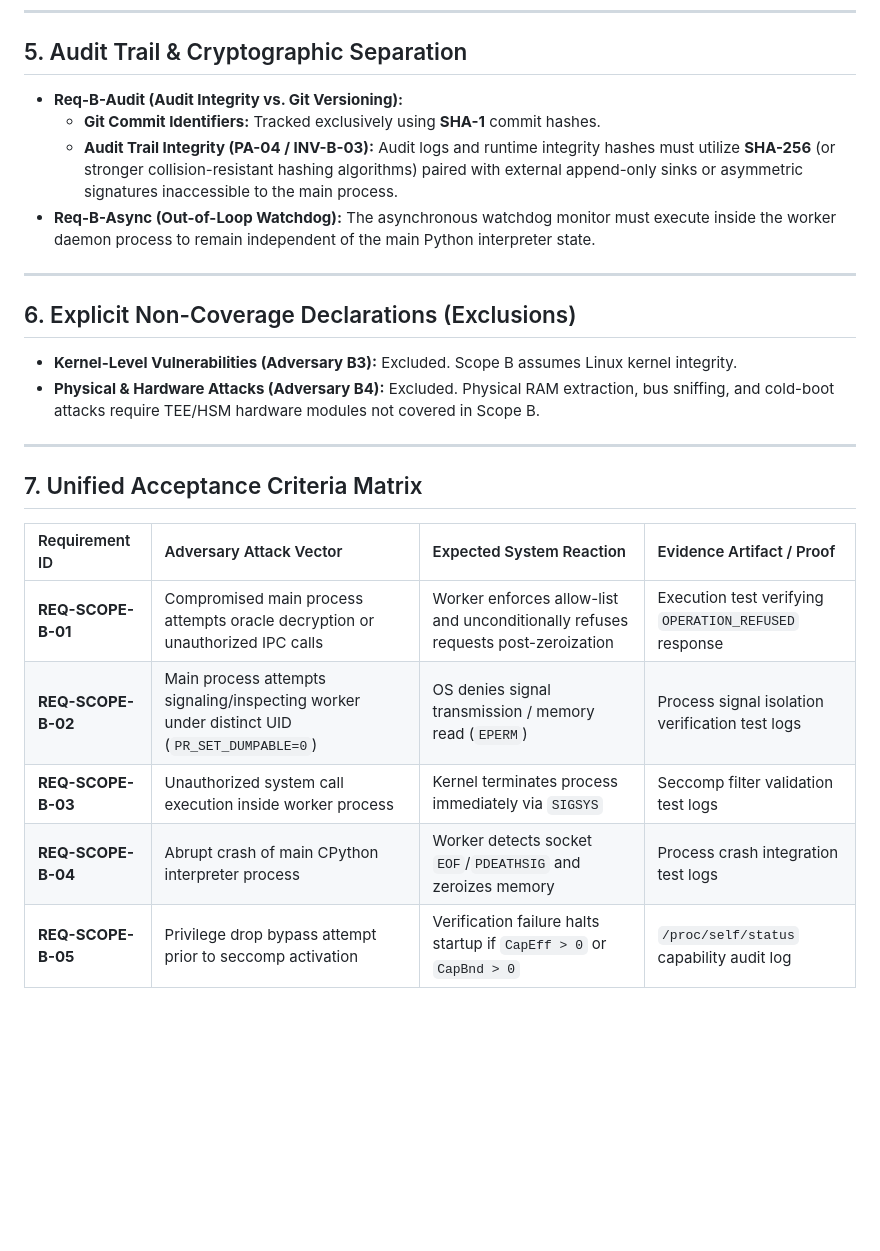
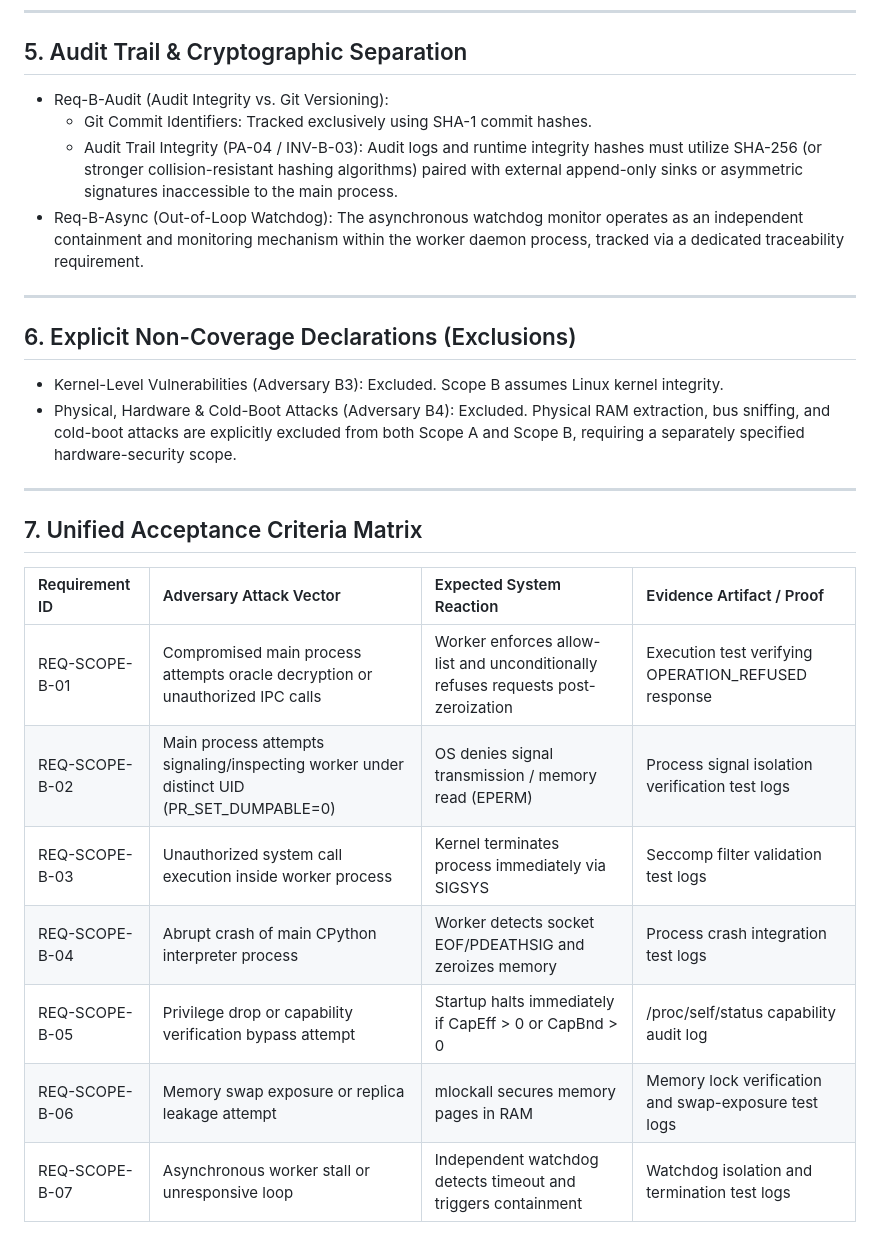
Before and after one commit to Waleed-Mubarak/hailab-fail-closed-engine-, a Markdown page: SCOPE_B_REQUIREMENTS.md, the part around one of its changes. Drawn GitHub-style; blank space fills up the shorter version.

```diff
--- a/SCOPE_B_REQUIREMENTS.md
+++ b/SCOPE_B_REQUIREMENTS.md
@@ -36,16 +44,16 @@ This document specifies the exact requirements for **Phase 3 / Scope B** impleme
 ---
 
 ## 5. Audit Trail & Cryptographic Separation
-- **Req-B-Audit (Audit Integrity vs. Git Versioning):**
-  - **Git Commit Identifiers:** Tracked exclusively using **SHA-1** commit hashes.
-  - **Audit Trail Integrity (PA-04 / INV-B-03):** Audit logs and runtime integrity hashes must utilize **SHA-256** (or stronger collision-resistant hashing algorithms) paired with external append-only sinks or asymmetric signatures inaccessible to the main process.
-- **Req-B-Async (Out-of-Loop Watchdog):** The asynchronous watchdog monitor must execute inside the worker daemon process to remain independent of the main Python interpreter state.
+- Req-B-Audit (Audit Integrity vs. Git Versioning):
+  - Git Commit Identifiers: Tracked exclusively using SHA-1 commit hashes.
+  - Audit Trail Integrity (PA-04 / INV-B-03): Audit logs and runtime integrity hashes must utilize SHA-256 (or stronger collision-resistant hashing algorithms) paired with external append-only sinks or asymmetric signatures inaccessible to the main process.
+- Req-B-Async (Out-of-Loop Watchdog): The asynchronous watchdog monitor operates as an independent containment and monitoring mechanism within the worker daemon process, tracked via a dedicated traceability requirement.
 
 ---
 
 ## 6. Explicit Non-Coverage Declarations (Exclusions)
-- **Kernel-Level Vulnerabilities (Adversary B3):** Excluded. Scope B assumes Linux kernel integrity.
-- **Physical & Hardware Attacks (Adversary B4):** Excluded. Physical RAM extraction, bus sniffing, and cold-boot attacks require TEE/HSM hardware modules not covered in Scope B.
+- Kernel-Level Vulnerabilities (Adversary B3): Excluded. Scope B assumes Linux kernel integrity.
+- Physical, Hardware & Cold-Boot Attacks (Adversary B4): Excluded. Physical RAM extraction, bus sniffing, and cold-boot attacks are explicitly excluded from both Scope A and Scope B, requiring a separately specified hardware-security scope.
 
 ---
 
@@ -53,8 +61,10 @@ This document specifies the exact requirements for **Phase 3 / Scope B** impleme
 
 | Requirement ID | Adversary Attack Vector | Expected System Reaction | Evidence Artifact / Proof |
 | :--- | :--- | :--- | :--- |
-| **REQ-SCOPE-B-01** | Compromised main process attempts oracle decryption or unauthorized IPC calls | Worker enforces allow-list and unconditionally refuses requests post-zeroization | Execution test verifying `OPERATION_REFUSED` response |
-| **REQ-SCOPE-B-02** | Main process attempts signaling/inspecting worker under distinct UID (`PR_SET_DUMPABLE=0`) | OS denies signal transmission / memory read (`EPERM`) | Process signal isolation verification test logs |
-| **REQ-SCOPE-B-03** | Unauthorized system call execution inside worker process | Kernel terminates process immediately via `SIGSYS` | Seccomp filter validation test logs |
-| **REQ-SCOPE-B-04** | Abrupt crash of main CPython interpreter process | Worker detects socket `EOF`/`PDEATHSIG` and zeroizes memory | Process crash integration test logs |
-| **REQ-SCOPE-B-05** | Privilege drop bypass attempt prior to seccomp activation | Verification failure halts startup if `CapEff > 0` or `CapBnd > 0` | `/proc/self/status` capability audit log |
+| REQ-SCOPE-B-01 | Compromised main process attempts oracle decryption or unauthorized IPC calls | Worker enforces allow-list and unconditionally refuses requests post-zeroization | Execution test verifying OPERATION_REFUSED response |
+| REQ-SCOPE-B-02 | Main process attempts signaling/inspecting worker under distinct UID (PR_SET_DUMPABLE=0) | OS denies signal transmission / memory read (EPERM) | Process signal isolation verification test logs |
+| REQ-SCOPE-B-03 | Unauthorized system call execution inside worker process | Kernel terminates process immediately via SIGSYS | Seccomp filter validation test logs |
+| REQ-SCOPE-B-04 | Abrupt crash of main CPython interpreter process | Worker detects socket EOF/PDEATHSIG and zeroizes memory | Process crash integration test logs |
+| REQ-SCOPE-B-05 | Privilege drop or capability verification bypass attempt | Startup halts immediately if CapEff > 0 or CapBnd > 0 | /proc/self/status capability audit log |
+| REQ-SCOPE-B-06 | Memory swap exposure or replica leakage attempt | mlockall secures memory pages in RAM | Memory lock verification and swap-exposure test logs |
+| REQ-SCOPE-B-07 | Asynchronous worker stall or unresponsive loop | Independent watchdog detects timeout and triggers containment | Watchdog isolation and termination test logs |
```
Also changed, not shown: other parts of SCOPE_B_REQUIREMENTS.md (+30 -22 lines).
